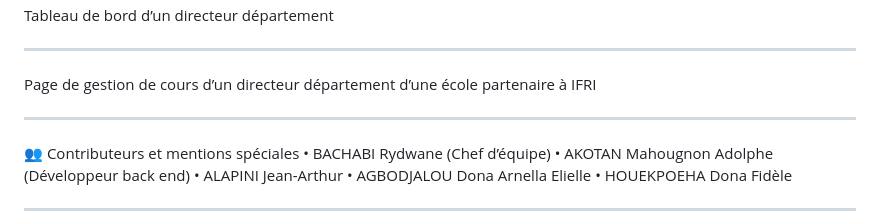
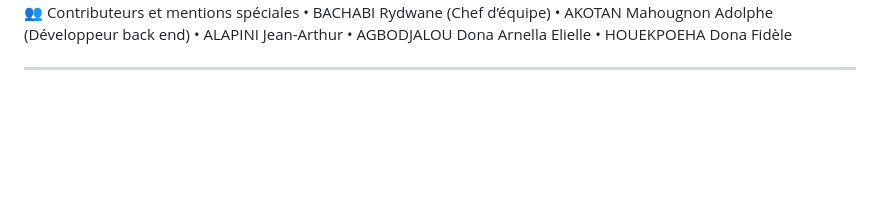
Before and after one commit to Alpha0116/GestionPlanningIFRI, a Markdown page: README.md, the part around one of its changes. GitHub-like rendering; blank space fills up the shorter version.

```diff
--- a/README.md
+++ b/README.md
@@ -66,10 +69,6 @@ Page de gestion de salles de classes
 ________________________________________
 
-Tableau de bord d’un directeur département
-________________________________________
 
-Page de gestion de cours d’un directeur département d’une école partenaire à IFRI
-________________________________________
 👥 Contributeurs et mentions spéciales
 •	BACHABI Rydwane (Chef d’équipe)
 •	AKOTAN Mahougnon Adolphe (Développeur back end)
```
Also changed, not shown: other parts of README.md (+7 -4 lines).
